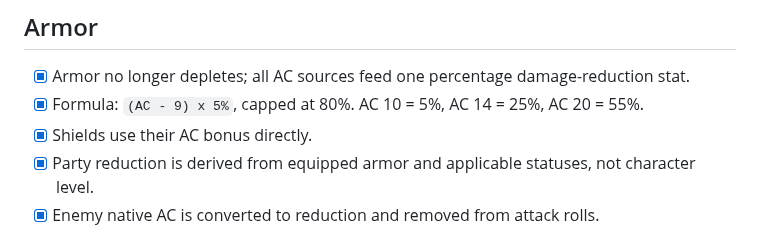
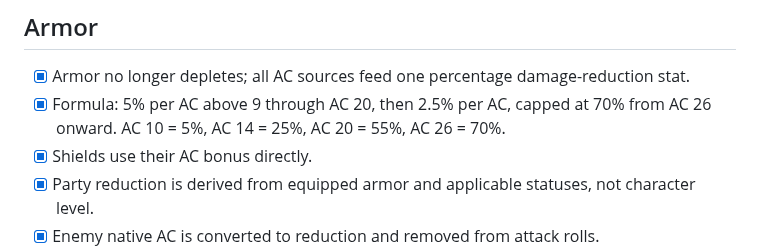
Before and after one commit to Inexorably/DOS3, a Markdown page: TODO.md, the part around the change. Rendered like a GitHub page.

```diff
--- a/TODO.md
+++ b/TODO.md
@@ -231,8 +231,9 @@ Known DOS2 visual references for the current test spells:
 
 - [x] Armor no longer depletes; all AC sources feed one percentage
       damage-reduction stat.
-- [x] Formula: `(AC - 9) x 5%`, capped at 80%. AC 10 = 5%, AC 14 = 25%,
-      AC 20 = 55%.
+- [x] Formula: 5% per AC above 9 through AC 20, then 2.5% per AC, capped
+      at 70% from AC 26 onward. AC 10 = 5%, AC 14 = 25%, AC 20 = 55%,
+      AC 26 = 70%.
 - [x] Shields use their AC bonus directly.
 - [x] Party reduction is derived from equipped armor and applicable statuses,
       not character level.
```
Also changed, not shown: README.md (+3 -2 lines), docs/armor-resistance.png, 6 other files.
